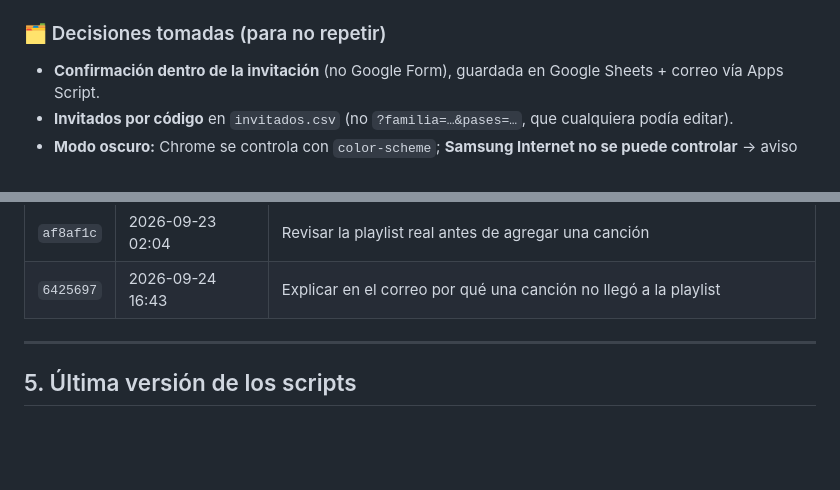
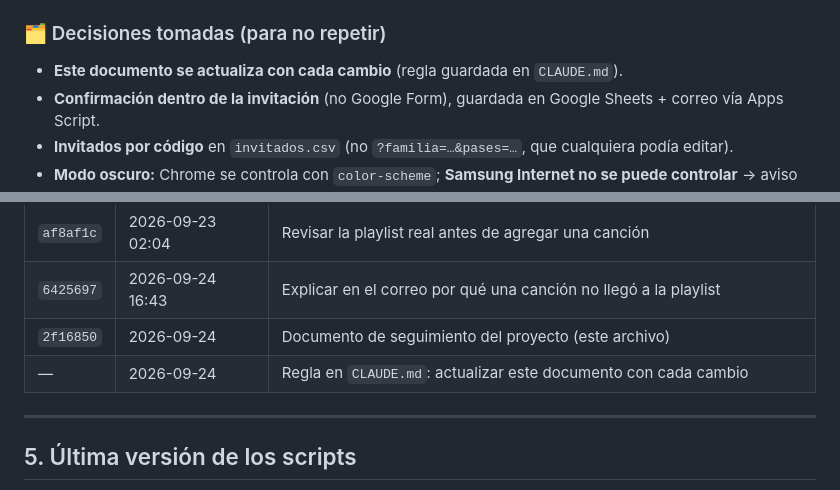
Before and after one commit to danieltijo94/boda-daniel-y-diana, a Markdown page: CLAUDE_BODA_INVITACION.md, 2 parts joined by grey strips. Rendered like a GitHub page; blank space fills up the shorter version.

```diff
--- a/CLAUDE_BODA_INVITACION.md
+++ b/CLAUDE_BODA_INVITACION.md
@@ -142,6 +142,7 @@ GitHub Pages publica la rama `claude/tender-cerf-3qmwm1` (Settings → Pages). C
 6. Publicar desde la rama `main` en lugar de la rama de trabajo.
 
 ### 🗂️ Decisiones tomadas (para no repetir)
+- **Este documento se actualiza con cada cambio** (regla guardada en `CLAUDE.md`).
 - **Confirmación dentro de la invitación** (no Google Form), guardada en Google Sheets + correo vía Apps Script.
 - **Invitados por código** en `invitados.csv` (no `?familia=…&pases=…`, que cualquiera podía editar).
 - **Modo oscuro:** Chrome se controla con `color-scheme`; **Samsung Internet no se puede controlar** → aviso "Abrir en Chrome". El truco de invertir colores se probó y se retiró.
@@ -173,6 +174,8 @@ GitHub Pages publica la rama `claude/tender-cerf-3qmwm1` (Settings → Pages). C
 | `50e8b17` | 2026-09-23 01:54 | Manifiesto para activar YouTube sin el diálogo de servicios |
 | `af8af1c` | 2026-09-23 02:04 | Revisar la playlist real antes de agregar una canción |
 | `6425697` | 2026-09-24 16:43 | Explicar en el correo por qué una canción no llegó a la playlist |
+| `2f16850` | 2026-09-24 | Documento de seguimiento del proyecto (este archivo) |
+| — | 2026-09-24 | Regla en `CLAUDE.md`: actualizar este documento con cada cambio |
 
 ---
 
```
Also changed, not shown: CLAUDE.md (added, +24 -0 lines).
